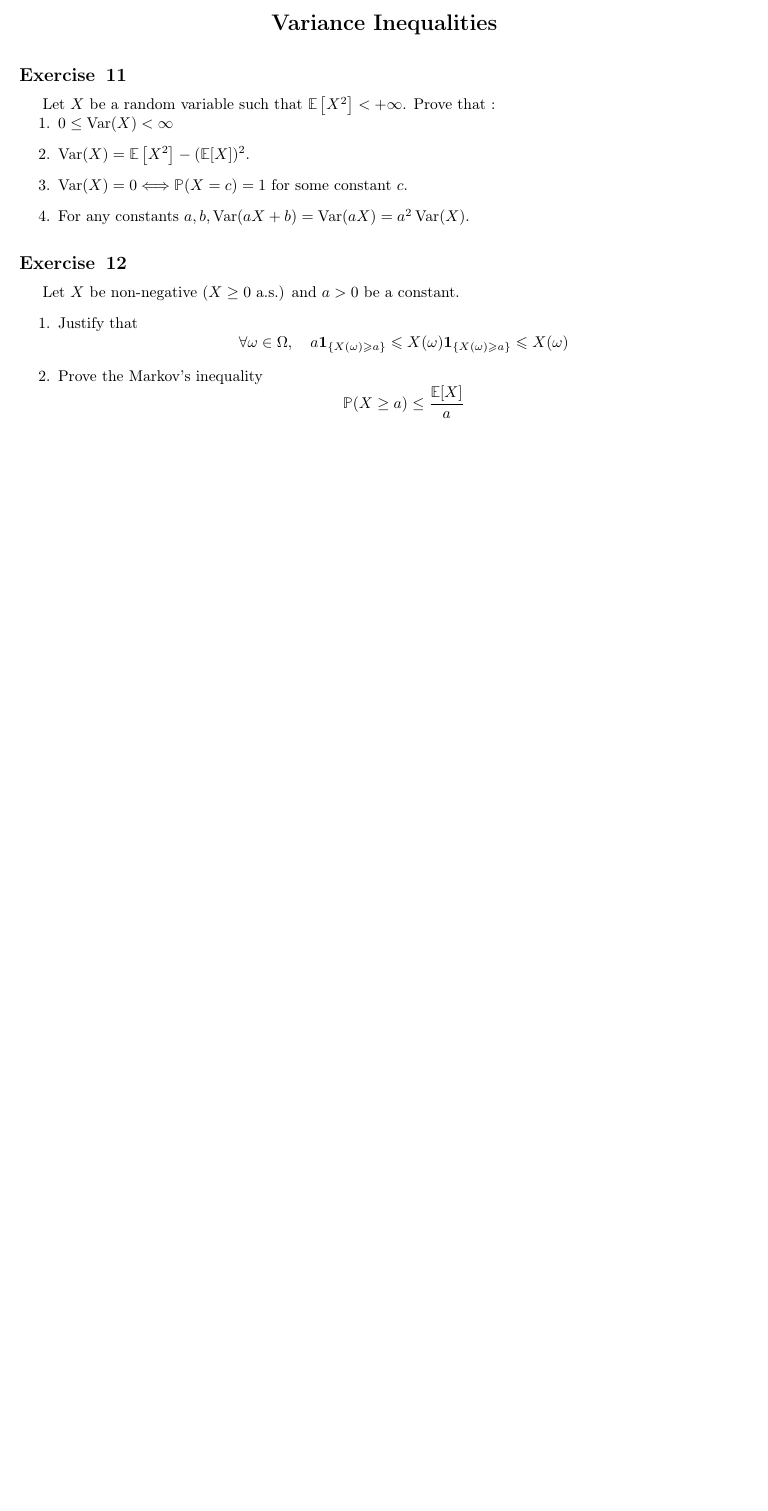
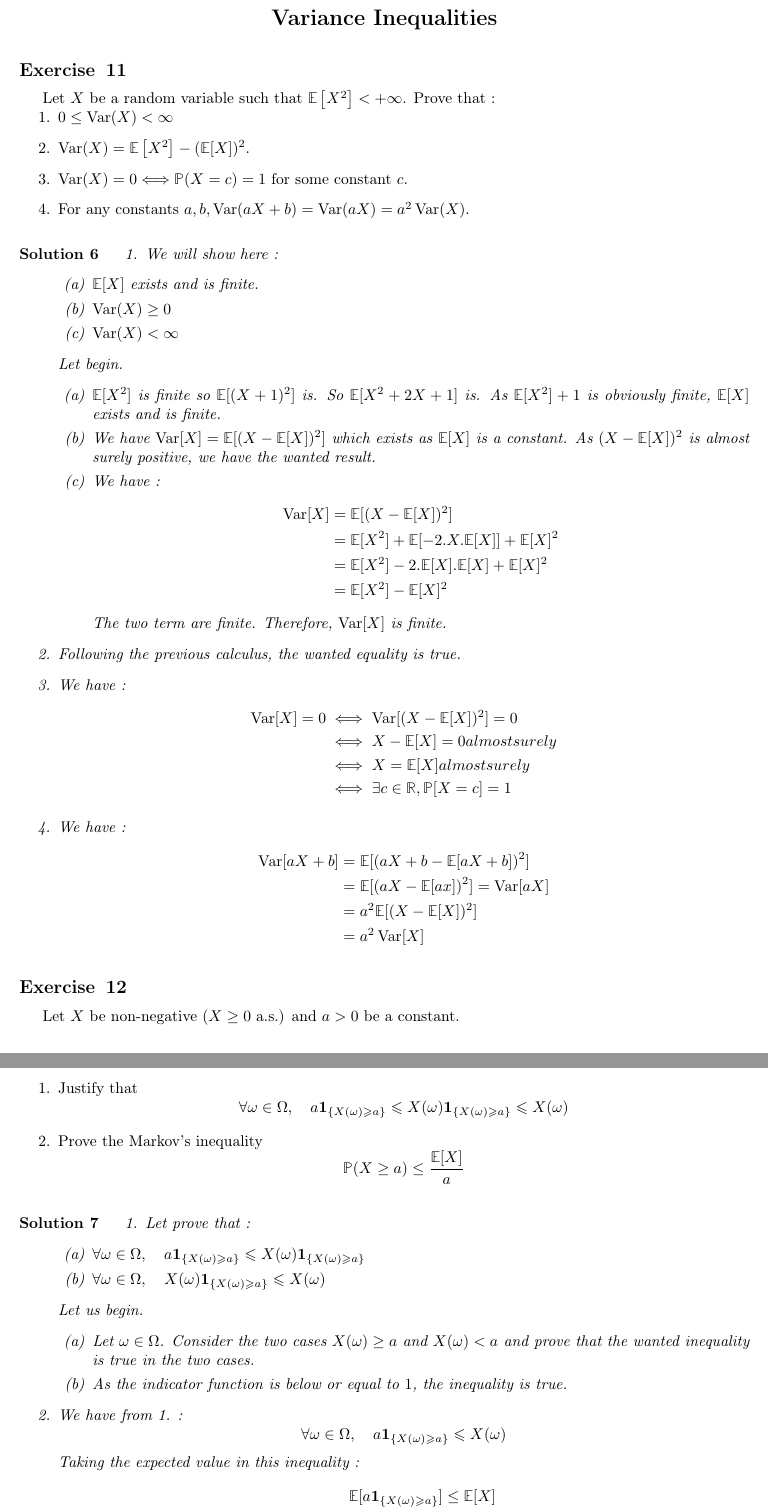
Before and after one commit to OrsoF/probability_refresher_td, a LaTeX document (PC1/main.tex, which reads PC1/section_5.tex): part of page 4 of 4 before the commit and two parts of pages 5 and 6 of 6 after it, the two joined at a grey line, cut so that both start at the same text, the shorter picture padded with empty space. Compiled offline with pdfLaTeX.

Commit message:
Correction

```diff
--- a/PC1/main.tex
+++ b/PC1/main.tex
@@ -18,7 +18,10 @@
 
 %%% Commands %%%
 
-\newcommand{\proba}{\mathbb{P}}
+\newcommand{\proba}[1]{\mathbb{P}[#1]}
+\newcommand{\var}[1]{\operatorname{Var}[#1]}
+\newcommand{\esperance}[1]{\mathbb{E}[#1]}
+\newcommand{\limitinftyn}{\xrightarrow[n \to \infty]{}}
 
 %%% Solutions %%%
 
--- a/PC1/section_5.tex
+++ b/PC1/section_5.tex
@@ -12,6 +12,47 @@
   \end{enumerate}
 \end{Exercise}
 
+\begin{solution}
+  \begin{enumerate}
+    \item We will show here :
+          \begin{enumerate}
+            \item $\mathbb{E}[X]$ exists and is finite.
+            \item $\operatorname{Var}(X) \geq 0$
+            \item $\operatorname{Var}(X) < \infty$
+          \end{enumerate}
+          Let begin.
+          \begin{enumerate}
+            \item $\esperance{X^2}$ is finite so $\esperance{(X+1)^2}$ is. So $\esperance{X^2 + 2X + 1}$ is.
+                  As $\esperance{X^2} +1$ is obviously finite, $\esperance{X}$ exists and is finite.
+            \item We have $\var{X} = \esperance{(X-\esperance{X})^2}$ which exists as $\esperance{X}$ is a constant. As $(X-\esperance{X})^2$ is almost surely positive, we have the wanted result.
+            \item We have :
+                  \begin{align*}
+                    \var{X} & = \esperance{(X-\esperance{X})^2}                                     \\
+                            & = \esperance{X^2} + \esperance{- 2.X.\esperance{X}} + \esperance{X}^2 \\
+                            & = \esperance{X^2} - 2.\esperance{X}.\esperance{X} + \esperance{X}^2   \\
+                            & = \esperance{X^2} - \esperance{X}^2
+                  \end{align*}
+                  The two term are finite. Therefore, $\var{X}$ is finite.
+          \end{enumerate}
+    \item Following the previous calculus, the wanted equality is true.
+    \item We have :
+          \begin{align*}
+            \var{X} = 0 & \iff \var{(X-\esperance{X})^2} = 0               \\
+                        & \iff X - \esperance{X} = 0 almost surely         \\
+                        & \iff X = \esperance{X} almost surely             \\
+                        & \iff \exists c \in \mathbb{R}, \proba{X = c} = 1
+          \end{align*}
+
+    \item We have :
+          \begin{align*}
+            \var{aX + b} & = \esperance{(aX+b - \esperance{aX+b})^2}        \\
+                         & = \esperance{(aX - \esperance{ax})^2} = \var{aX} \\
+                         & = a^2 \esperance{(X - \esperance{X})^2}          \\
+                         & = a^2 \var{X}
+          \end{align*}
+  \end{enumerate}
+\end{solution}
+
 \begin{Exercise}
   Let $X$ be non-negative ($X \geq 0$ a.s.) and $a>0$ be a constant.
   \begin{enumerate}
@@ -24,3 +65,24 @@
   \end{enumerate}
 \end{Exercise}
 
+\begin{solution}
+  \begin{enumerate}
+    \item Let prove that :
+          \begin{enumerate}
+            \item $\forall \omega \in \Omega, \quad a \mathbf{1}_{\{X(\omega) \geqslant a\}} \leqslant X(\omega) \mathbf{1}_{\{X(\omega) \geqslant a\}}$
+            \item $\forall \omega \in \Omega, \quad X(\omega) \mathbf{1}_{\{X(\omega) \geqslant a\}} \leqslant X(\omega)$
+          \end{enumerate}
+          Let us begin.
+          \begin{enumerate}
+            \item Let $\omega \in \Omega$. Consider the two cases $X(\omega) \geq a$ and $X(\omega) < a$ and prove that the wanted inequality is true in the two cases.
+            \item As the indicator function is below or equal to $1$, the inequality is true.
+          \end{enumerate}
+    \item We have from 1. :
+          $$\forall \omega \in \Omega, \quad a \mathbf{1}_{\{X(\omega) \geqslant a\}} \leqslant X(\omega)$$
+          Taking the expected value in this inequality :
+          \begin{align*}
+                 & \esperance{a \mathbf{1}_{\{X(\omega) \geqslant a\}}} \leq \esperance{X} \\
+            \iff & a \esperance{\mathbf{1}_{\{X(\omega) \geqslant a\}}} \leq \esperance{X} \\
+            \iff & a \proba{X \geq a} \leq \esperance{X}                                   \\
+            \iff & \proba{X \geq a} \leq \frac{\esperance{X}}{a}
+          \end{align*}
```
Also changed, not shown: PC1/section_3.tex (+25 -0 lines), PC1/section_4.tex (+1 -1 lines), PC1/main.pdf, PC1/section_5.tex (11 more changed lines).
